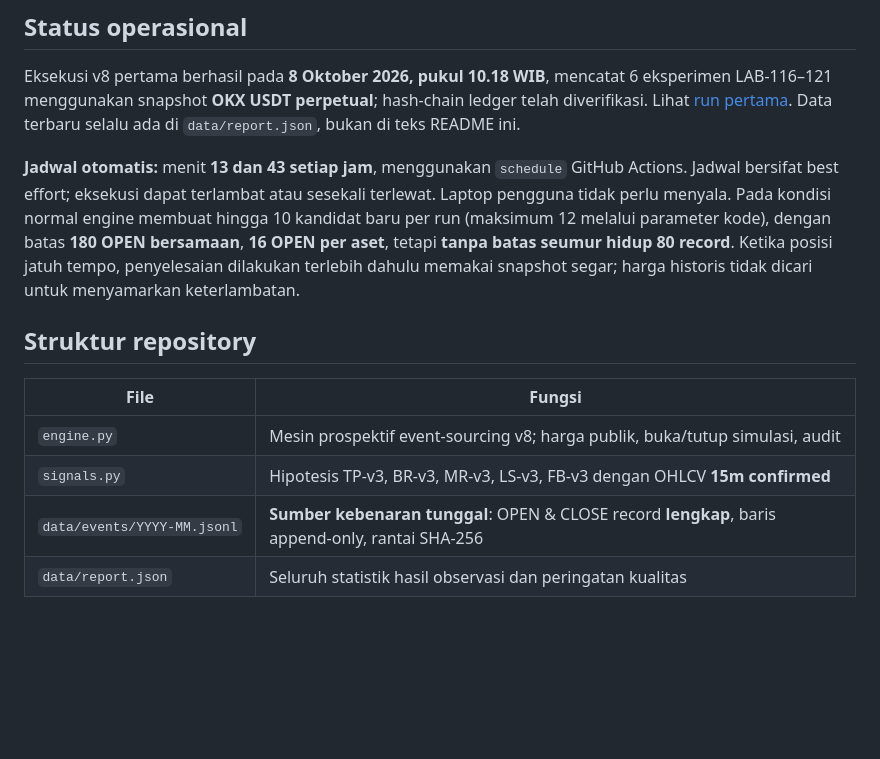
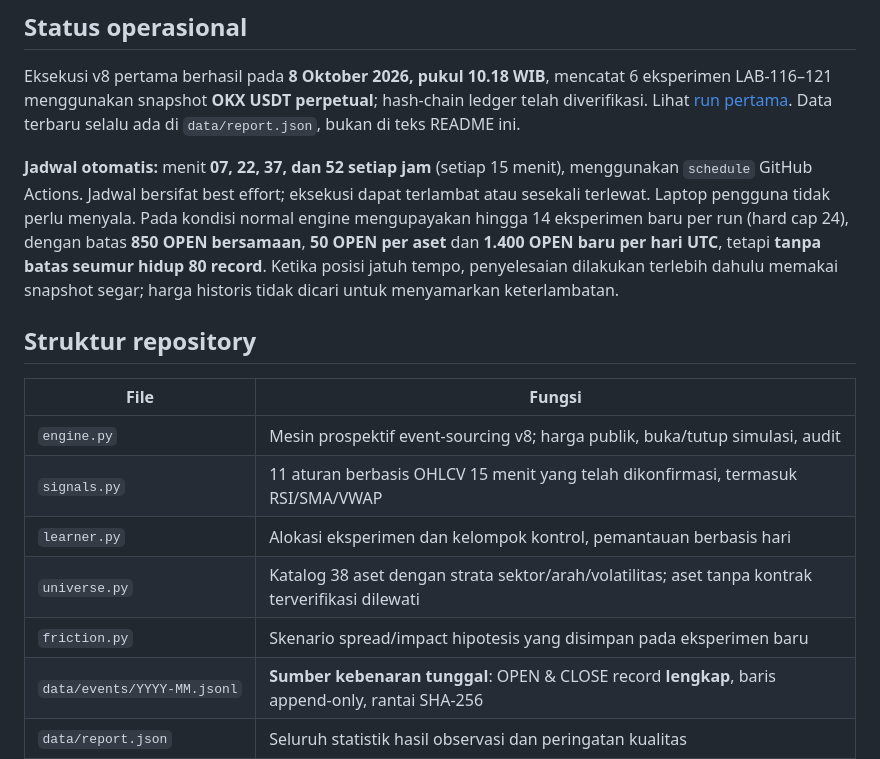
Before and after one commit to 0xzein-eth/crypto-strategy-lab, a Markdown page: README.md, the part around one of its changes. GitHub-like rendering; blank space fills up the shorter version.

```diff
--- a/README.md
+++ b/README.md
@@ -10,14 +10,17 @@
 
 Eksekusi v8 pertama berhasil pada **8 Oktober 2026, pukul 10.18 WIB**, mencatat 6 eksperimen LAB-116–121 menggunakan snapshot **OKX USDT perpetual**; hash-chain ledger telah diverifikasi. Lihat [run pertama](https://github.com/0xzein-eth/crypto-strategy-lab/actions/runs/37722057618). Data terbaru selalu ada di `data/report.json`, bukan di teks README ini.
 
-**Jadwal otomatis:** menit **13 dan 43 setiap jam**, menggunakan `schedule` GitHub Actions. Jadwal bersifat best effort; eksekusi dapat terlambat atau sesekali terlewat. Laptop pengguna tidak perlu menyala. Pada kondisi normal engine membuat hingga 10 kandidat baru per run (maksimum 12 melalui parameter kode), dengan batas **180 OPEN bersamaan**, **16 OPEN per aset**, tetapi **tanpa batas seumur hidup 80 record**. Ketika posisi jatuh tempo, penyelesaian dilakukan terlebih dahulu memakai snapshot segar; harga historis tidak dicari untuk menyamarkan keterlambatan.
+**Jadwal otomatis:** menit **07, 22, 37, dan 52 setiap jam** (setiap 15 menit), menggunakan `schedule` GitHub Actions. Jadwal bersifat best effort; eksekusi dapat terlambat atau sesekali terlewat. Laptop pengguna tidak perlu menyala. Pada kondisi normal engine mengupayakan hingga 14 eksperimen baru per run (hard cap 24), dengan batas **850 OPEN bersamaan**, **50 OPEN per aset** dan **1.400 OPEN baru per hari UTC**, tetapi **tanpa batas seumur hidup 80 record**. Ketika posisi jatuh tempo, penyelesaian dilakukan terlebih dahulu memakai snapshot segar; harga historis tidak dicari untuk menyamarkan keterlambatan.
 
 ## Struktur repository
 
 | File | Fungsi |
 |---|---|
 | `engine.py` | Mesin prospektif event-sourcing v8; harga publik, buka/tutup simulasi, audit |
-| `signals.py` | Hipotesis TP-v3, BR-v3, MR-v3, LS-v3, FB-v3 dengan OHLCV **15m confirmed** |
+| `signals.py` | 11 aturan berbasis OHLCV 15 menit yang telah dikonfirmasi, termasuk RSI/SMA/VWAP |
+| `learner.py` | Alokasi eksperimen dan kelompok kontrol, pemantauan berbasis hari |
+| `universe.py` | Katalog 38 aset dengan strata sektor/arah/volatilitas; aset tanpa kontrak terverifikasi dilewati |
+| `friction.py` | Skenario spread/impact hipotesis yang disimpan pada eksperimen baru |
 | `data/events/YYYY-MM.jsonl` | **Sumber kebenaran tunggal**: OPEN & CLOSE record **lengkap**, baris append-only, rantai SHA-256 |
 | `data/report.json` | Seluruh statistik hasil observasi dan peringatan kualitas |
 | `data/state.json` | Semua posisi OPEN dan 80 CLOSED terbaru untuk dashboard |
```
Also changed, not shown: other parts of README.md (+17 -5 lines).
